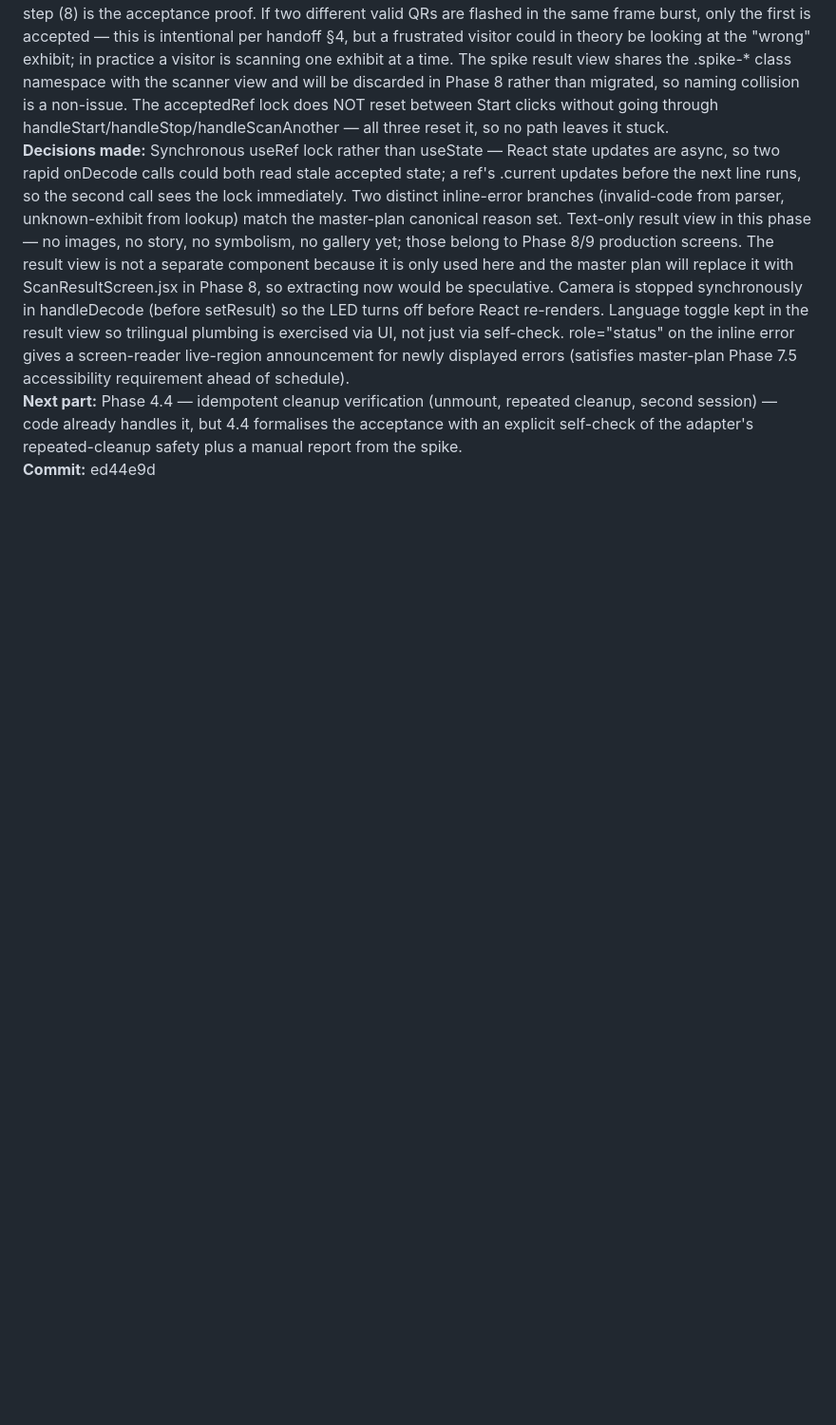
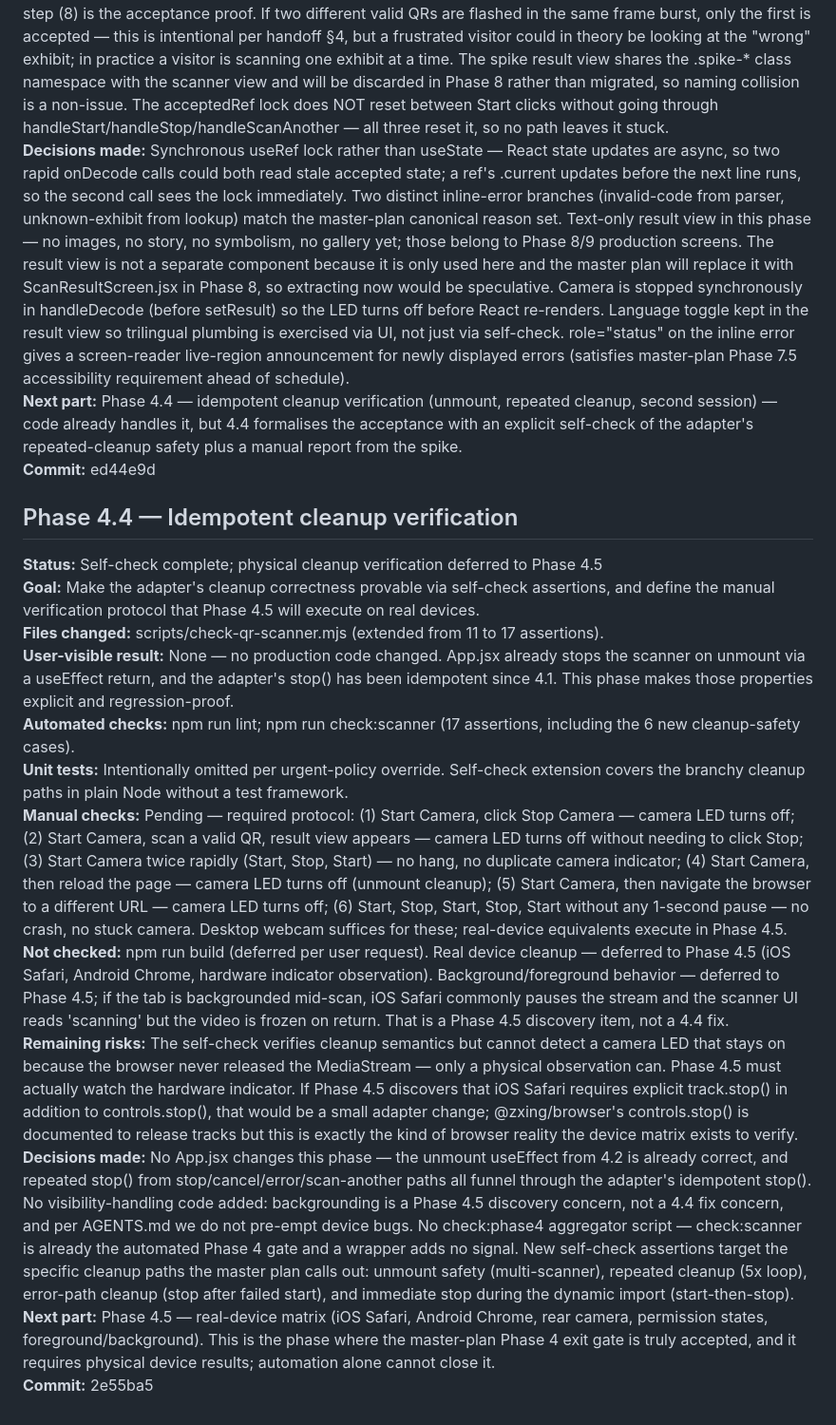
Before and after one commit to Hery21/react-camera-app, a Markdown page: PROGRESS.md, the part around the change. Shown at 95% size. GitHub-like rendering; blank space fills up the shorter version.

Commit message:
docs(progress): record phase 4.4 cleanup verification

```diff
--- a/PROGRESS.md
+++ b/PROGRESS.md
@@ -239,3 +239,18 @@ The MASTER-PHASE-PLAN Phase 3 exit gate is fully satisfied as of Phase 3.4. Run
 **Decisions made:** Synchronous useRef lock rather than useState — React state updates are async, so two rapid onDecode calls could both read stale accepted state; a ref's .current updates before the next line runs, so the second call sees the lock immediately. Two distinct inline-error branches (invalid-code from parser, unknown-exhibit from lookup) match the master-plan canonical reason set. Text-only result view in this phase — no images, no story, no symbolism, no gallery yet; those belong to Phase 8/9 production screens. The result view is not a separate component because it is only used here and the master plan will replace it with ScanResultScreen.jsx in Phase 8, so extracting now would be speculative. Camera is stopped synchronously in handleDecode (before setResult) so the LED turns off before React re-renders. Language toggle kept in the result view so trilingual plumbing is exercised via UI, not just via self-check. role="status" on the inline error gives a screen-reader live-region announcement for newly displayed errors (satisfies master-plan Phase 7.5 accessibility requirement ahead of schedule).
 **Next part:** Phase 4.4 — idempotent cleanup verification (unmount, repeated cleanup, second session) — code already handles it, but 4.4 formalises the acceptance with an explicit self-check of the adapter's repeated-cleanup safety plus a manual report from the spike.
 **Commit:** ed44e9d
+
+## Phase 4.4 — Idempotent cleanup verification
+
+**Status:** Self-check complete; physical cleanup verification deferred to Phase 4.5
+**Goal:** Make the adapter's cleanup correctness provable via self-check assertions, and define the manual verification protocol that Phase 4.5 will execute on real devices.
+**Files changed:** scripts/check-qr-scanner.mjs (extended from 11 to 17 assertions).
+**User-visible result:** None — no production code changed. App.jsx already stops the scanner on unmount via a useEffect return, and the adapter's stop() has been idempotent since 4.1. This phase makes those properties explicit and regression-proof.
+**Automated checks:** npm run lint; npm run check:scanner (17 assertions, including the 6 new cleanup-safety cases).
+**Unit tests:** Intentionally omitted per urgent-policy override. Self-check extension covers the branchy cleanup paths in plain Node without a test framework.
+**Manual checks:** Pending — required protocol: (1) Start Camera, click Stop Camera — camera LED turns off; (2) Start Camera, scan a valid QR, result view appears — camera LED turns off without needing to click Stop; (3) Start Camera twice rapidly (Start, Stop, Start) — no hang, no duplicate camera indicator; (4) Start Camera, then reload the page — camera LED turns off (unmount cleanup); (5) Start Camera, then navigate the browser to a different URL — camera LED turns off; (6) Start, Stop, Start, Stop, Start without any 1-second pause — no crash, no stuck camera. Desktop webcam suffices for these; real-device equivalents execute in Phase 4.5.
+**Not checked:** npm run build (deferred per user request). Real device cleanup — deferred to Phase 4.5 (iOS Safari, Android Chrome, hardware indicator observation). Background/foreground behavior — deferred to Phase 4.5; if the tab is backgrounded mid-scan, iOS Safari commonly pauses the stream and the scanner UI reads 'scanning' but the video is frozen on return. That is a Phase 4.5 discovery item, not a 4.4 fix.
+**Remaining risks:** The self-check verifies cleanup semantics but cannot detect a camera LED that stays on because the browser never released the MediaStream — only a physical observation can. Phase 4.5 must actually watch the hardware indicator. If Phase 4.5 discovers that iOS Safari requires explicit track.stop() in addition to controls.stop(), that would be a small adapter change; @zxing/browser's controls.stop() is documented to release tracks but this is exactly the kind of browser reality the device matrix exists to verify.
+**Decisions made:** No App.jsx changes this phase — the unmount useEffect from 4.2 is already correct, and repeated stop() from stop/cancel/error/scan-another paths all funnel through the adapter's idempotent stop(). No visibility-handling code added: backgrounding is a Phase 4.5 discovery concern, not a 4.4 fix concern, and per AGENTS.md we do not pre-empt device bugs. No check:phase4 aggregator script — check:scanner is already the automated Phase 4 gate and a wrapper adds no signal. New self-check assertions target the specific cleanup paths the master plan calls out: unmount safety (multi-scanner), repeated cleanup (5x loop), error-path cleanup (stop after failed start), and immediate stop during the dynamic import (start-then-stop).
+**Next part:** Phase 4.5 — real-device matrix (iOS Safari, Android Chrome, rear camera, permission states, foreground/background). This is the phase where the master-plan Phase 4 exit gate is truly accepted, and it requires physical device results; automation alone cannot close it.
+**Commit:** 2e55ba5
```
